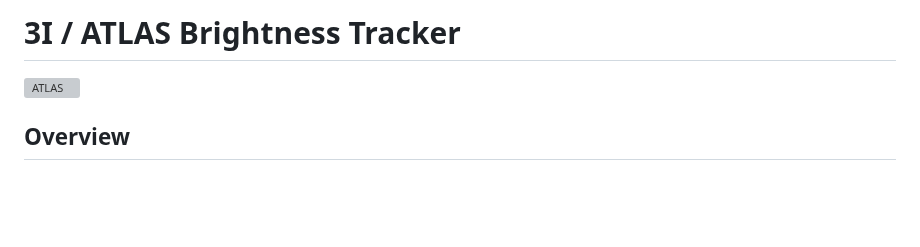
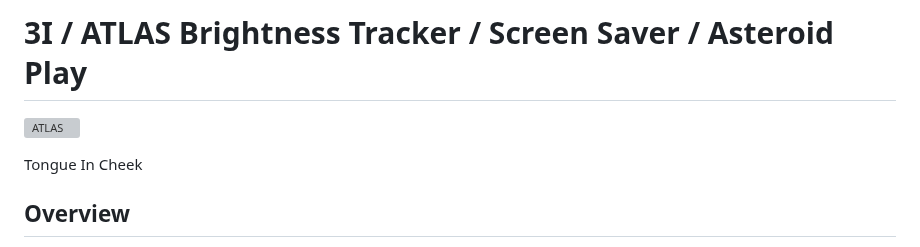
Before and after one commit to xak1234/Atlas, a Markdown page: README.md, the part around the change. Rendered like a GitHub page; blank space fills up the shorter version; grey boxes are pictures that could not be loaded.

```diff
--- a/README.md
+++ b/README.md
@@ -1,6 +1,8 @@
-# 3I / ATLAS Brightness Tracker
+# 3I / ATLAS Brightness Tracker / Screen Saver / Asteroid Play
 
 ![ATLAS](Atlas.png)
+
+Tongue In Cheek
 
 ## Overview
 Real-time tracking and visualization system for monitoring Anomoly C/2025 N1 (ATLAS), with live magnitude data, distance calculations, and predicted closest approach dates. The application features an interactive asteroid game visualization running in the background.
```
